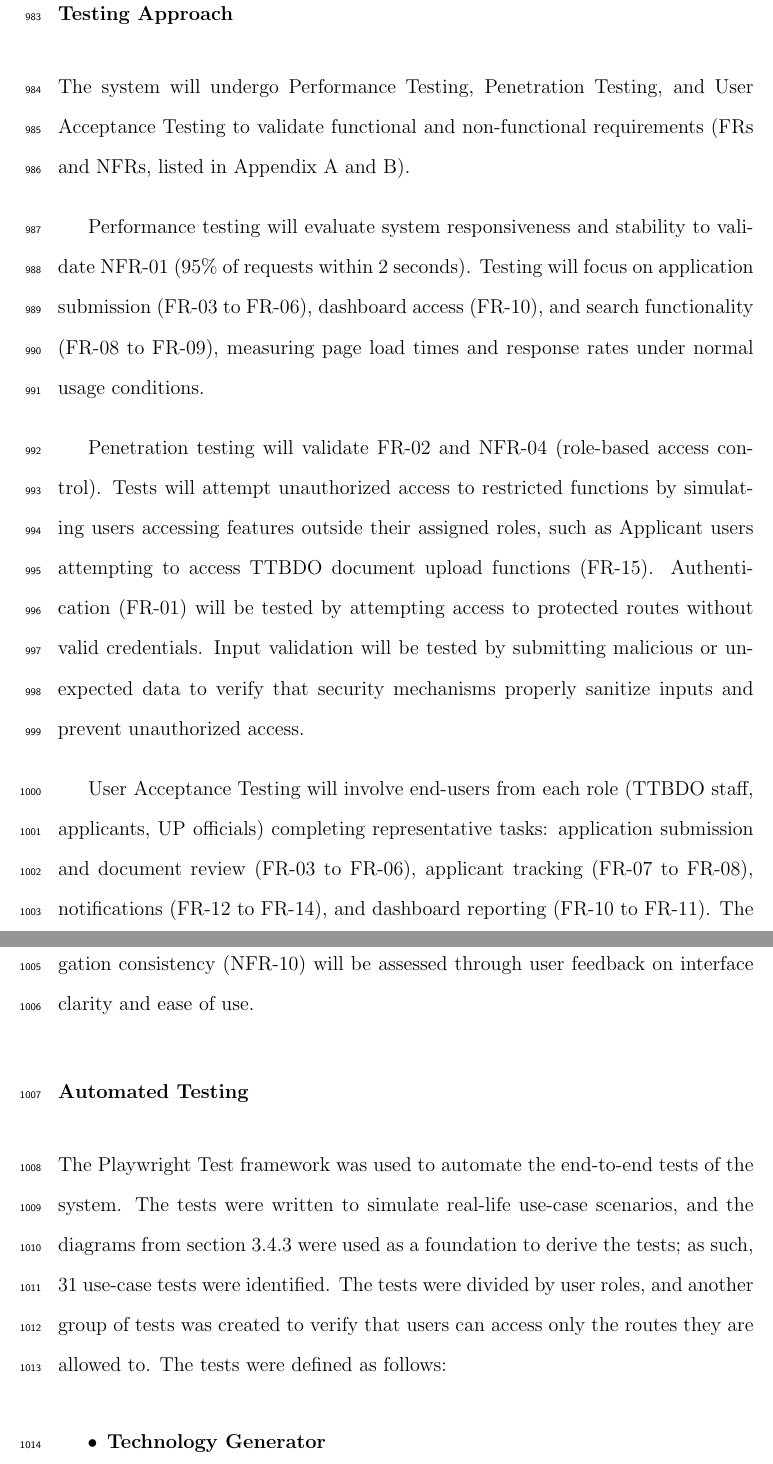
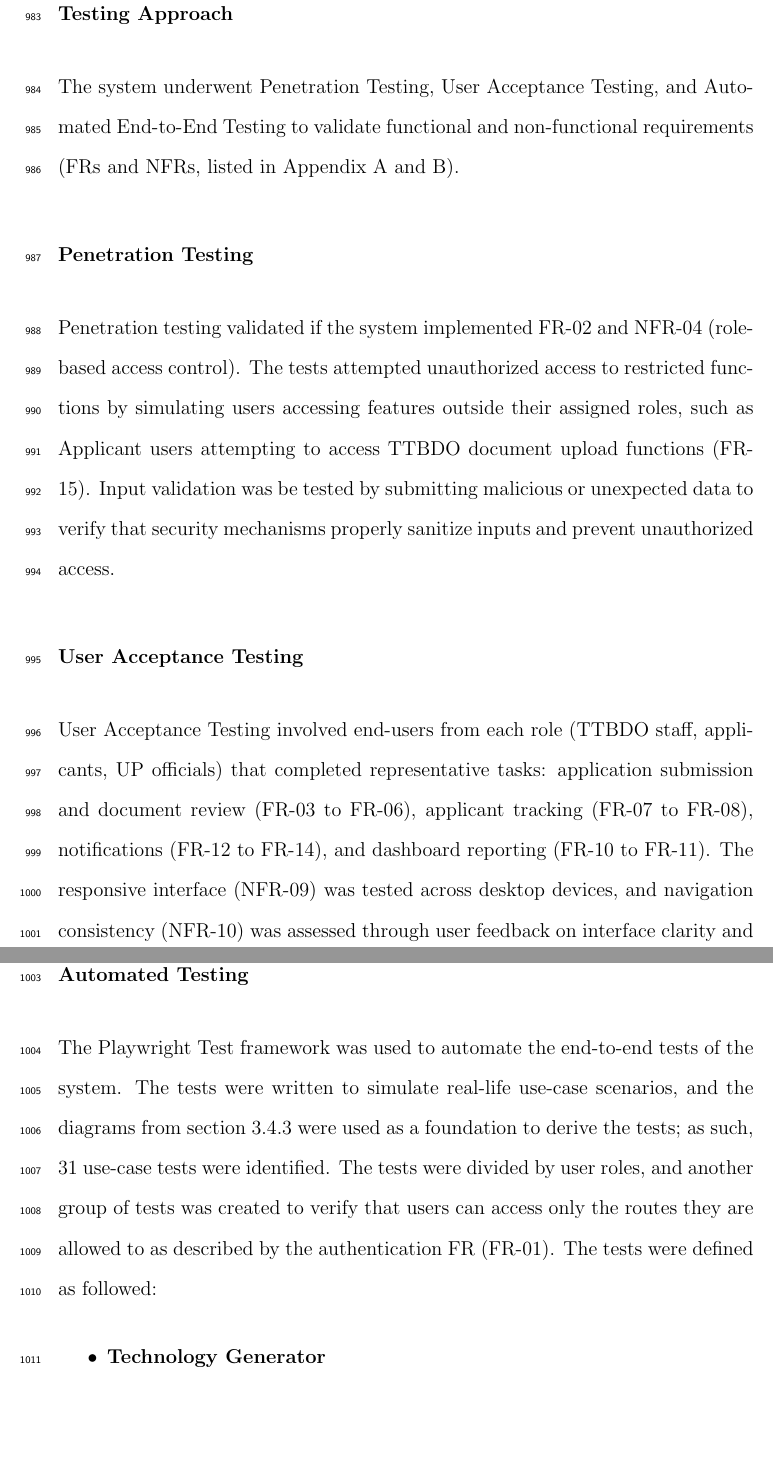
Before and after one commit to jrolana/iris, a LaTeX thesis (paper/main.tex, which reads paper/chapter_3.tex): two parts of pages 70 and 71 of 115, joined at a grey line, cut so that both start at the same text, the shorter picture padded with empty space. Compiled offline with pdfLaTeX.

Commit message:
past tense testing chapt 3. removed unnecessary paragraphs and information. also moved some fr tests to automated testing section

```diff
--- a/paper/chapter_3.tex
+++ b/paper/chapter_3.tex
@@ -287,16 +287,20 @@ Figures \ref{fig:copyright_seqA} \& \ref{fig:copyright_seqB} illustrates the cop
 
 \subsubsection{Testing Approach}
 
-The system will undergo Performance Testing, Penetration Testing, and User Acceptance Testing to validate functional and non-functional requirements (FRs and NFRs, listed in Appendix~\ref{sec:appendixa} and \ref{sec:appendixb}).
+The system underwent Penetration Testing, User Acceptance Testing, and Automated End-to-End Testing to validate functional and non-functional requirements (FRs and NFRs, listed in Appendix~\ref{sec:appendixa} and \ref{sec:appendixb}).
 
-Performance testing will evaluate system responsiveness and stability to validate NFR-01 (95\% of requests within 2 seconds). Testing will focus on application submission (FR-03 to FR-06), dashboard access (FR-10), and search functionality (FR-08 to FR-09), measuring page load times and response rates under normal usage conditions.
+\subsubsection{Penetration Testing}
+Penetration testing validated if the system implemented FR-02 and NFR-04 (role-based access control). The tests attempted unauthorized access to restricted functions by simulating users accessing features outside their assigned roles, such as Applicant users attempting to access TTBDO document upload functions (FR-15). Input validation was be tested by submitting malicious or unexpected data to verify that security mechanisms properly sanitize inputs and prevent unauthorized access.
 
-Penetration testing will validate FR-02 and NFR-04 (role-based access control). Tests will attempt unauthorized access to restricted functions by simulating users accessing features outside their assigned roles, such as Applicant users attempting to access TTBDO document upload functions (FR-15). Authentication (FR-01) will be tested by attempting access to protected routes without valid credentials. Input validation will be tested by submitting malicious or unexpected data to verify that security mechanisms properly sanitize inputs and prevent unauthorized access.
 
-User Acceptance Testing will involve end-users from each role (TTBDO staff, applicants, UP officials) completing representative tasks: application submission and document review (FR-03 to FR-06), applicant tracking (FR-07 to FR-08), notifications (FR-12 to FR-14), and dashboard reporting (FR-10 to FR-11). The responsive interface (NFR-09) will be tested across desktop devices, and navigation consistency (NFR-10) will be assessed through user feedback on interface clarity and ease of use.
+\subsubsection{User Acceptance Testing}
+User Acceptance Testing involved end-users from each role (TTBDO staff, applicants, UP officials) that completed representative tasks: application submission and document review (FR-03 to FR-06), applicant tracking (FR-07 to FR-08), notifications (FR-12 to FR-14), and dashboard reporting (FR-10 to FR-11). The responsive interface (NFR-09) was tested across desktop devices, and navigation consistency (NFR-10) was assessed through user feedback on interface clarity and ease of use.
 
 \subsubsection{Automated Testing}
-The Playwright Test framework was used to automate the end-to-end tests of the system. The tests were written to simulate real-life use-case scenarios, and the diagrams from section \ref{sec:us_diagram} were used as a foundation to derive the tests; as such, 31 use-case tests were identified. The tests were divided by user roles, and another group of tests was created to verify that users can access only the routes they are allowed to. The tests were defined as follows:
+The Playwright Test framework was used to automate the end-to-end tests of the system.
+The tests were written to simulate real-life use-case scenarios, and the diagrams from section \ref{sec:us_diagram} were used as a foundation to derive the tests; as such, 31 use-case tests were identified.
+The tests were divided by user roles, and another group of tests was created to verify that users can access only the routes they are allowed to as described by the authentication FR (FR-01).
+The tests were defined as followed:
 \begin{itemize}
     \item \textbf{Technology Generator}
     \begin{itemize}
```
